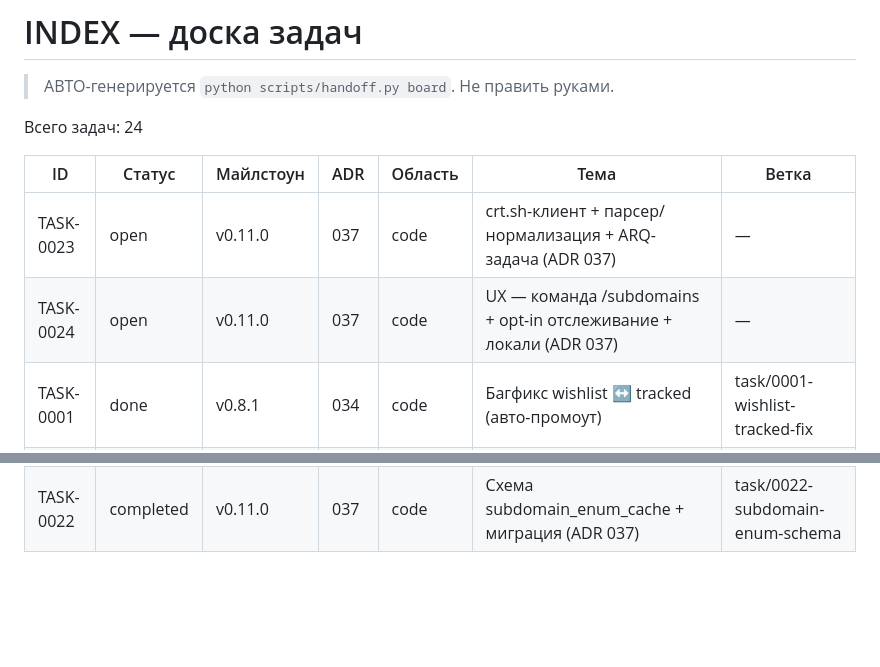
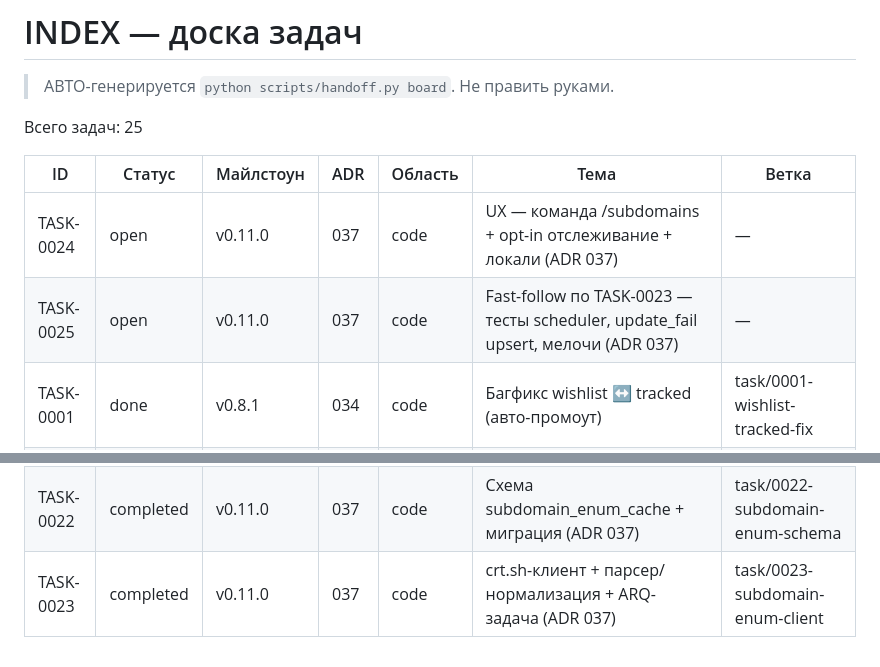
Before and after one commit to nmetluk/whois-watcher, a Markdown page: handoff/INDEX.md, 2 parts joined by grey strips. Rendered like a GitHub page; blank space fills up the shorter version.

```diff
--- a/handoff/INDEX.md
+++ b/handoff/INDEX.md
@@ -2,12 +2,12 @@
 
 > АВТО-генерируется `python scripts/handoff.py board`. Не править руками.
 
-Всего задач: 24
+Всего задач: 25
 
 | ID | Статус | Майлстоун | ADR | Область | Тема | Ветка |
 |----|--------|-----------|-----|---------|------|-------|
-| TASK-0023 | open | v0.11.0 | 037 | code | crt.sh-клиент + парсер/нормализация + ARQ-задача (ADR 037) | — |
 | TASK-0024 | open | v0.11.0 | 037 | code | UX — команда /subdomains + opt-in отслеживание + локали (ADR 037) | — |
+| TASK-0025 | open | v0.11.0 | 037 | code | Fast-follow по TASK-0023 — тесты scheduler, update_fail upsert, мелочи (ADR 037) | — |
 | TASK-0001 | done | v0.8.1 | 034 | code | Багфикс wishlist ↔ tracked (авто-промоут) | task/0001-wishlist-tracked-fix |
 | TASK-0002 | done | v0.9.0 | 035 | code | PSL — зависимость tldextract + src/utils/domains.py | task/0002-psl-utils-domains |
 | TASK-0003 | done | v0.9.0 | 035 | code | Схема user_domains (registrable_domain, is_subdomain) + WHOIS-джойны | task/0003-subdomain-schema-whois-joins |
@@ -30,3 +30,4 @@
 | TASK-0020 | done | v0.10.1 | — | code | Срочный фикс — кнопка «Мои домены» в /start не работает | task/0020-fix-start-my-domains-button |
 | TASK-0021 | done | v0.11.0 | 037 | docs | Дизайн ADR 037 — subdomain enumeration через CT-логи (v0.11) | — |
 | TASK-0022 | completed | v0.11.0 | 037 | code | Схема subdomain_enum_cache + миграция (ADR 037) | task/0022-subdomain-enum-schema |
+| TASK-0023 | completed | v0.11.0 | 037 | code | crt.sh-клиент + парсер/нормализация + ARQ-задача (ADR 037) | task/0023-subdomain-enum-client |
```
Also changed, not shown: handoff/STATE.md (+20 -10 lines), handoff/tasks/TASK-0025-subdomain-enum-followup.md (added, +83 -0 lines).
